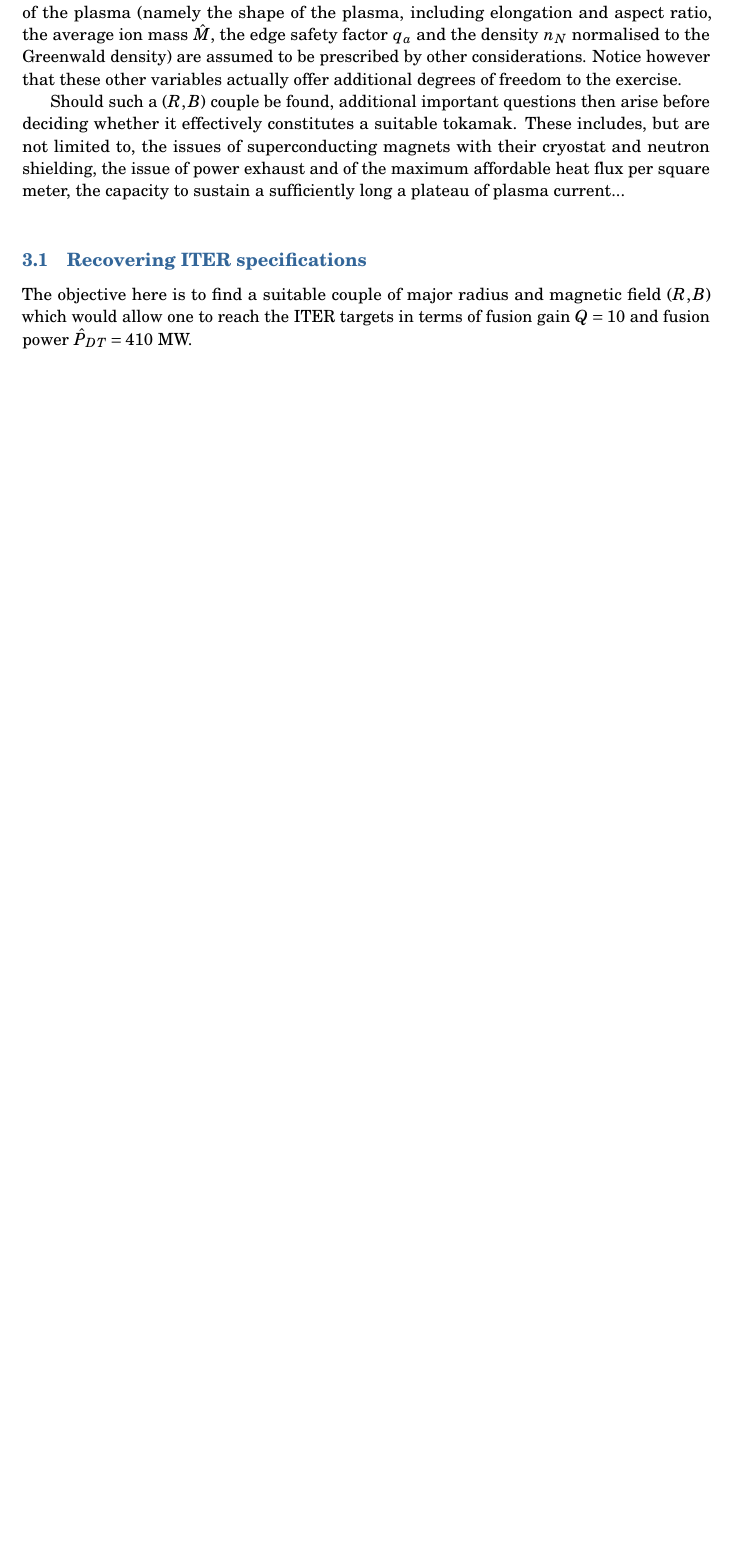
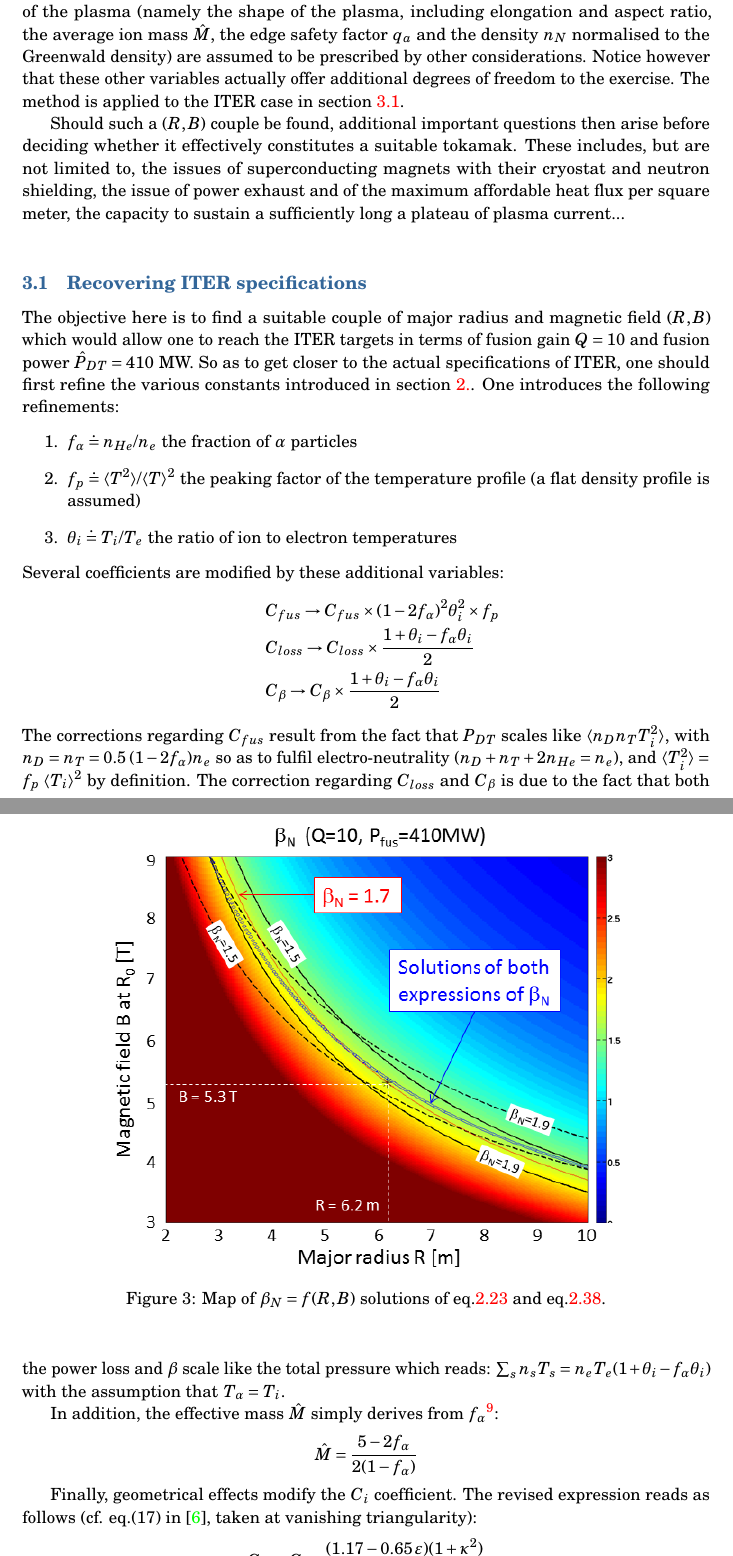
Before and after one commit to jhillairet/Master-Fusion---Tokamak-Dimensioning, a LaTeX document (main.tex, which reads sec_tokamak_dimensioning.tex): part of page 10 of 13 before the commit and two parts of pages 10 and 11 of 14 after it, the two joined at a grey line, cut so that both start at the same text, the shorter picture padded with empty space. Compiled offline with pdfLaTeX.

Commit message:
Updates from ShareLaTeX

```diff
--- a/sec_tokamak_dimensioning.tex
+++ b/sec_tokamak_dimensioning.tex
@@ -1,7 +1,7 @@
 %==============================================
 \section{Dimensioning a Tokamak}
 %==============================================
-From the previous equations mostly derived from a 0-dimensional approach (shaped profiles have not been considered so far), a suitable couple $(R, B)$ may be found for a given reactor project of prescribed $(P_{DT}, Q)$. By proceeding this way, some other characteristics of the plasma (namely the shape of the plasma, including elongation and aspect ratio, the average ion mass $\hat M$, the edge safety factor $q_a$ and the density $n_N$ normalised to the Greenwald density) are assumed to be prescribed by other considerations. Notice however that these other variables actually offer additional degrees of freedom to the exercise.
+From the previous equations mostly derived from a 0-dimensional approach (shaped profiles have not been considered so far), a suitable couple $(R, B)$ may be found for a given reactor project of prescribed $(P_{DT}, Q)$. By proceeding this way, some other characteristics of the plasma (namely the shape of the plasma, including elongation and aspect ratio, the average ion mass $\hat M$, the edge safety factor $q_a$ and the density $n_N$ normalised to the Greenwald density) are assumed to be prescribed by other considerations. Notice however that these other variables actually offer additional degrees of freedom to the exercise. The method is applied to the ITER case in section \ref{sec:ITER_spec}.
 
 Should such a $(R, B)$ couple be found, additional important questions then arise before deciding whether it effectively constitutes a suitable tokamak. These includes, but are not limited to, the issues of superconducting magnets with their cryostat and neutron shielding, the issue of power exhaust and of the maximum affordable heat flux per square meter, the capacity to sustain a sufficiently long a plateau of plasma current...\\
 
@@ -10,6 +10,32 @@ Should such a $(R, B)$ couple be found, additional important questions then aris
 \label{sec:ITER_spec}
 
 The objective here is to find a suitable couple of major radius and magnetic field $(R,B)$ which would allow one to reach the ITER targets in terms of fusion gain $Q=10$ and fusion power $\hat P_{DT}=410$ MW.
+So as to get closer to the actual specifications of ITER, one should first refine the various constants introduced in section \ref{sec:governing_eqs}. One introduces the following refinements:
+\begin{enumerate}
+    \item $f_\alpha \doteq n_{He}/n_e$ the fraction of $\alpha$ particles
+    \item $f_p \doteq \langle T^2 \rangle / \langle T \rangle^2$ the peaking factor of the temperature profile (a flat density profile is assumed)
+    \item $\theta_i \doteq T_i/T_e$ the ratio of ion to electron temperatures
+\end{enumerate}
+Several coefficients are modified by these additional variables:
+\begin{eqnarray*}
+    && C_{fus} \to C_{fus} \times (1-2f_\alpha)^2\theta_i^2 \times f_p \\
+    && C_{loss} \to C_{loss} \times \frac{1+\theta_i - f_\alpha\theta_i}{2}  \\
+    && C_\beta \to C_\beta \times \frac{1+\theta_i - f_\alpha\theta_i}{2}
+\end{eqnarray*}
+The corrections regarding $C_{fus}$ result from the fact that $P_{DT}$ scales like $\langle n_Dn_TT_i^2 \rangle$, with $n_D = n_T = 0.5\; (1-2f_\alpha)n_e$ so as to fulfil electro-neutrality ($n_D+n_T+2n_{He}=n_e$), and $\langle T_i^2 \rangle = f_p\; \langle T_i \rangle^2$ by definition. The correction regarding $C_{loss}$ and $C_\beta$ is due to the fact that both the power loss and $\beta$ scale like the total pressure which reads: $\sum_s n_sT_s = n_eT_e (1+\theta_i- f_\alpha \theta_i)$ with the assumption that $T_\alpha=T_i$.
+
+In addition, the effective mass $\hat M$ simply derives from $f_\alpha$\footnote{Indeed, one has: $(n_D+n_T+n_{He})\; \hat M = n_D\hat M_D + n_T\hat M_T + n_{He}\hat M_{He} =
+n_e\left\{ (\hat M_D + \hat M_T)(1-2f_\alpha)/2 + f_\alpha \hat M_\alpha \right\}$, with $\hat M_D=2$, $\hat M_T=3$ and $\hat M_\alpha=4$.}:
+\begin{equation*}
+    \hat M = \frac{5  - 2f_\alpha}{2(1-f_\alpha)}
+\end{equation*}
+
+Finally, geometrical effects modify the $C_i$ coefficient. The revised expression reads as follows (cf. eq.(17) in \cite{Johner2011}, taken at vanishing triangularity):
+\begin{equation*}
+    && C_i \to C_i \times
+    \frac{(1.17-0.65\, \varepsilon)(1+\kappa^2)}{2\;(1-\varepsilon^2)^2}
+\end{equation*}
+
 
 \begin{figure}
 	\begin{center}
```
Also changed, not shown: references.bib (+14 -0 lines), sec_governing_relations.tex (+1 -0 lines).
